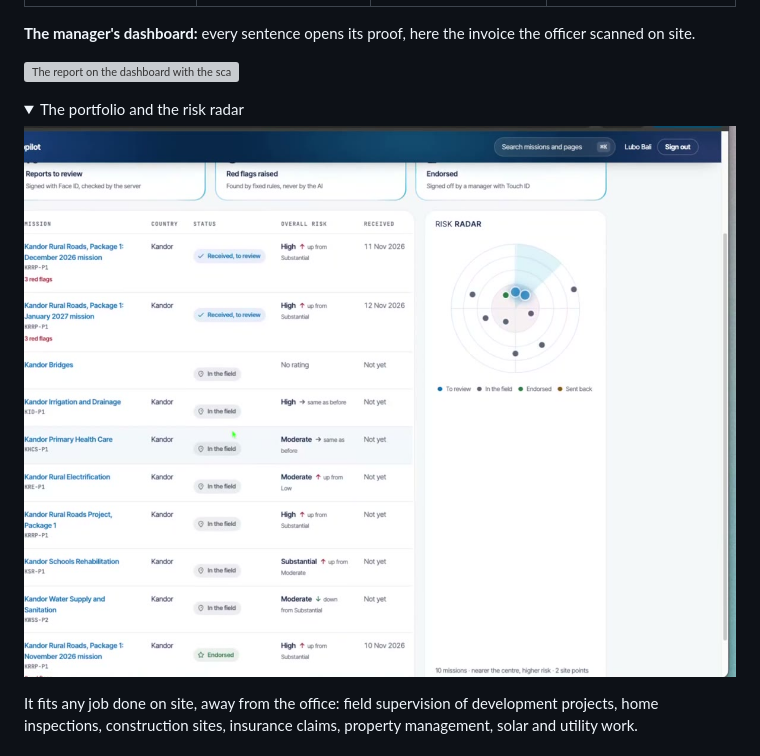
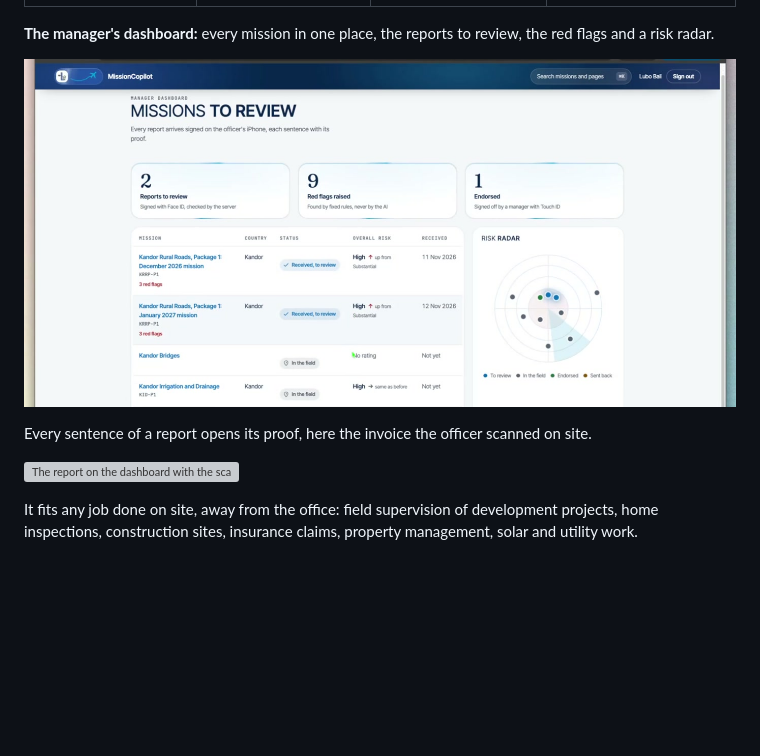
Before and after one commit to lubobali/MissionCopilot-AI, a Markdown page: README.md, the part around the change. Rendered like a GitHub page; pictures changed too: docs/demo/screens/dashboard-portfolio.jpg; folded sections open; blank space fills up the shorter version; grey boxes are pictures that could not be loaded.

Commit message:
README: the dashboard's main page, all missions and the risk radar, in view (#210)
Co-authored-by: Claude Opus 5.5 <noreply@anthropic.com>

```diff
--- a/README.md
+++ b/README.md
@@ -21,14 +21,14 @@ Watch it on the project page at [lubobali.com](https://lubobali.com).
 |---|---|---|---|
 | ![Red flags](docs/demo/screens/phone-red-flags.jpg) | ![Facts](docs/demo/screens/phone-facts.jpg) | ![Ask the mission](docs/demo/screens/phone-ask.jpg) | ![Approved with Face ID and received](docs/demo/screens/phone-approved.jpg) |
 
-**The manager's dashboard:** every sentence opens its proof, here the invoice the officer scanned on site.
+**The manager's dashboard:** every mission in one place, the reports to review, the red flags and a risk radar.
+
+![The manager's portfolio: missions to review, red flags, risk radar](docs/demo/screens/dashboard-portfolio.jpg)
+
+Every sentence of a report opens its proof, here the invoice the officer scanned on site.
 
 ![The report on the dashboard with the scanned invoice behind sentence 9](docs/demo/screens/dashboard-proof.jpg)
 
-<details><summary>The portfolio and the risk radar</summary>
-
-![The manager's portfolio](docs/demo/screens/dashboard-portfolio.jpg)
-</details>
 
 It fits any job done on site, away from the office: field supervision of development projects, home inspections,
 construction sites, insurance claims, property management, solar and utility work.
```
